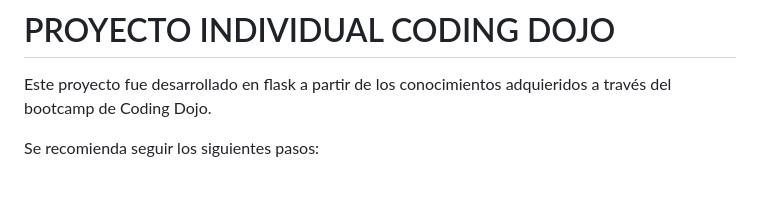
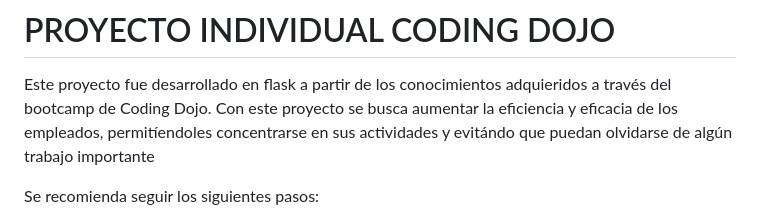
Before and after one commit to BrunoLovera96/solo_project_CD, a Markdown page: README.md, the part around the change. Drawn GitHub-style; blank space fills up the shorter version.

```diff
--- a/README.md
+++ b/README.md
@@ -1,5 +1,6 @@
 # PROYECTO INDIVIDUAL CODING DOJO
 Este proyecto fue desarrollado en flask a partir de los conocimientos adquieridos a través del bootcamp de Coding Dojo.
+Con este proyecto se busca aumentar la eficiencia y eficacia de los empleados, permitíendoles concentrarse en sus actividades y evitándo que puedan olvidarse de algún trabajo importante
 
 Se recomienda seguir los siguientes pasos:
 1. Crear carpeta en la cual quieres albergar el proyect.
```
